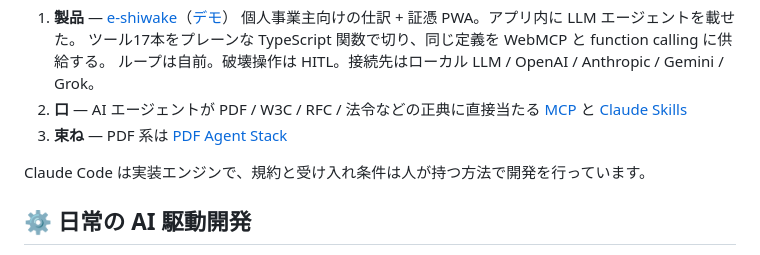
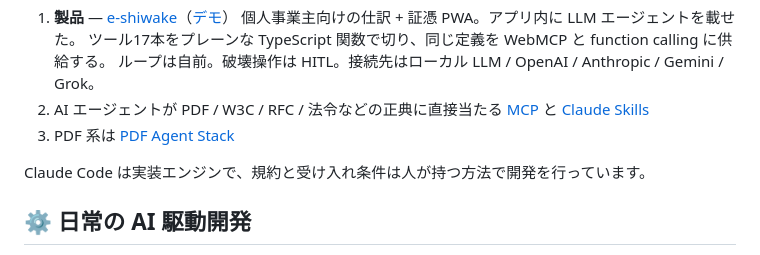
Before and after one commit to shuji-bonji/shuji-bonji, a Markdown page: README.md, the part around the change. Drawn GitHub-style.

Commit message:
Fix formatting and update product descriptions in README

```diff
--- a/README.md
+++ b/README.md
@@ -14,8 +14,8 @@
    個人事業主向けの仕訳 + 証憑 PWA。アプリ内に LLM エージェントを載せた。
    ツール17本をプレーンな TypeScript 関数で切り、同じ定義を WebMCP と function calling に供給する。
    ループは自前。破壊操作は HITL。接続先はローカル LLM / OpenAI / Anthropic / Gemini / Grok。
-2. **口** — AI エージェントが PDF / W3C / RFC / 法令などの正典に直接当たる [MCP](https://www.npmjs.com/~shuji-bonji) と [Claude Skills](https://github.com/shuji-bonji/claude-plugins)
-3. **束ね** — PDF 系は [PDF Agent Stack](https://shuji-bonji.github.io/pdf-agent-stack/ja/)
+2. AI エージェントが PDF / W3C / RFC / 法令などの正典に直接当たる [MCP](https://www.npmjs.com/~shuji-bonji) と [Claude Skills](https://github.com/shuji-bonji/claude-plugins)
+3. PDF 系は [PDF Agent Stack](https://shuji-bonji.github.io/pdf-agent-stack/ja/)
 
 Claude Code は実装エンジンで、規約と受け入れ条件は人が持つ方法で開発を行っています。
 ## ⚙️ 日常の AI 駆動開発
```
